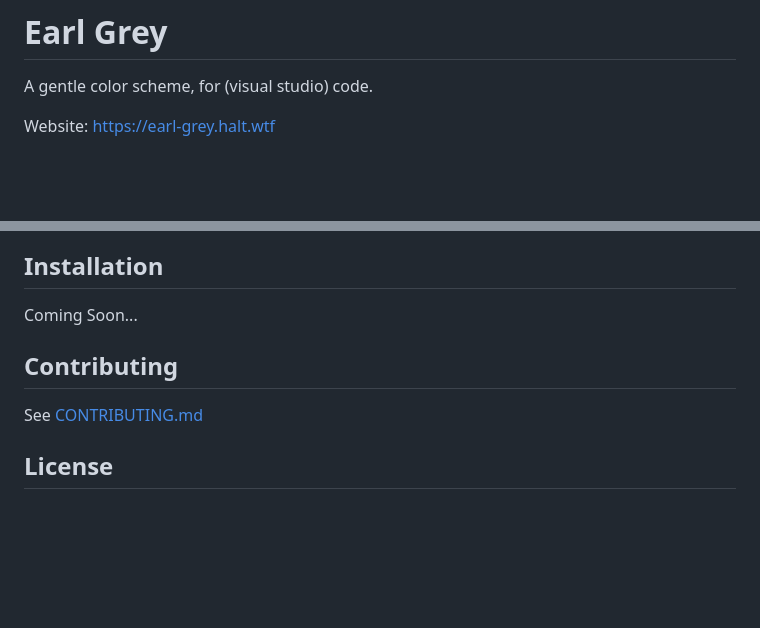
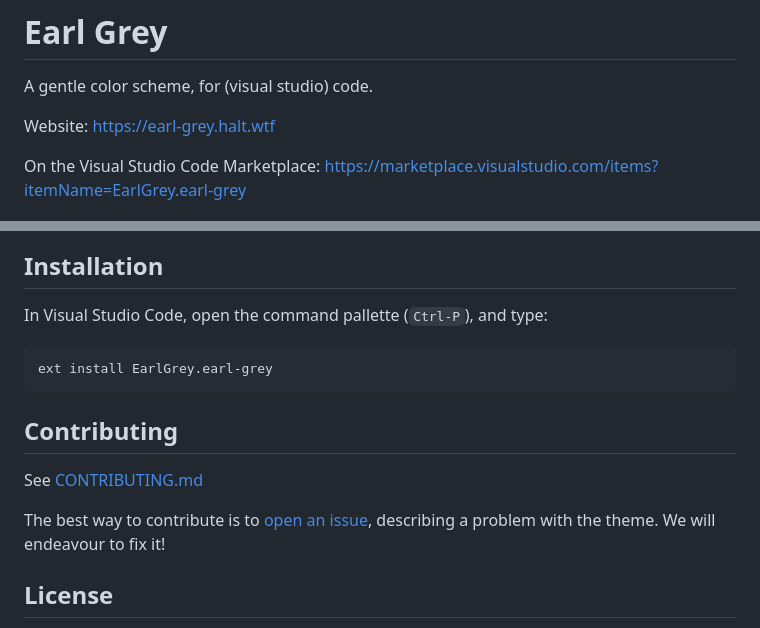
Before and after one commit to earl-grey-theme/earl-grey-vsc, a Markdown page: README.md, 2 parts joined by grey strips. Drawn GitHub-style; blank space fills up the shorter version.

Commit message:
Update readme and such

````diff
--- a/README.md
+++ b/README.md
@@ -3,6 +3,8 @@
 A gentle color scheme, for (visual studio) code.
 
 Website: https://earl-grey.halt.wtf
+
+On the Visual Studio Code Marketplace: https://marketplace.visualstudio.com/items?itemName=EarlGrey.earl-grey
 
 ![Earl Grey demo with Javascript code](./eg-demo.png)
 ![Full demonstration in Visual Studio Code](./vsc-demo.png)
@@ -10,13 +12,17 @@ Website: https://earl-grey.halt.wtf
 
 ## Installation
 
-Coming Soon...
+In Visual Studio Code, open the command pallette (`Ctrl-P`), and type:
 
+```
+ext install EarlGrey.earl-grey
+```
 
 ## Contributing
 
 See [CONTRIBUTING.md](./CONTRIBUTING.md)
 
+The best way to contribute is to [open an issue](https://github.com/earl-grey-theme/earl-grey-vsc/issues/new), describing a problem with the theme. We will endeavour to fix it!
 
 ## License
 
````
Also changed, not shown: images/vsc-logo.png (added), 1 other file.
